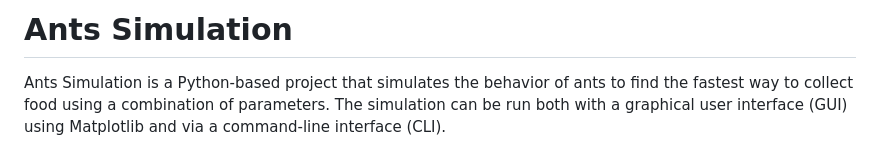
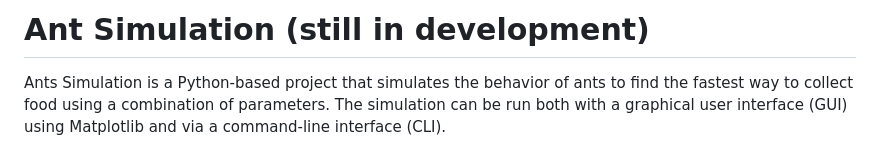
Before and after one commit to shavitbit/ant-simulation, a Markdown page: README.md, the part around the change. Rendered like a GitHub page.

```diff
--- a/README.md
+++ b/README.md
@@ -1,4 +1,4 @@
-# Ants Simulation
+# Ant Simulation (still in development)
 
 Ants Simulation is a Python-based project that simulates the behavior of ants to find the fastest way to collect food using a combination of parameters. The simulation can be run both with a graphical user interface (GUI) using Matplotlib and via a command-line interface (CLI).
 ## Simulation Objects
```
